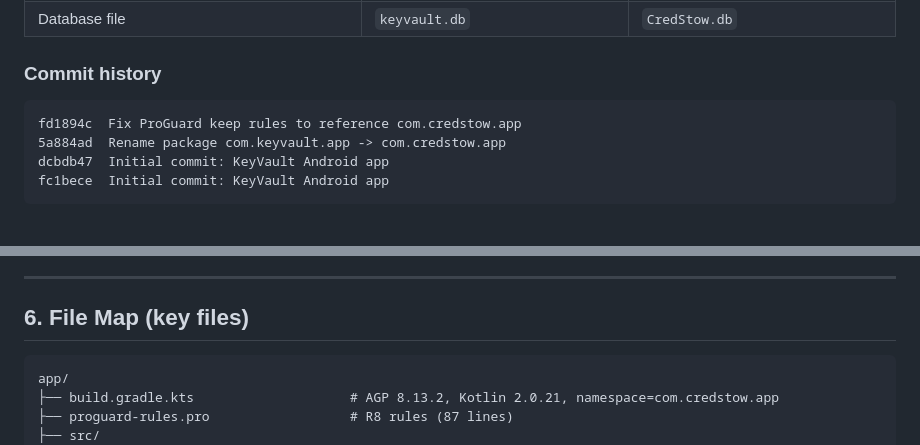
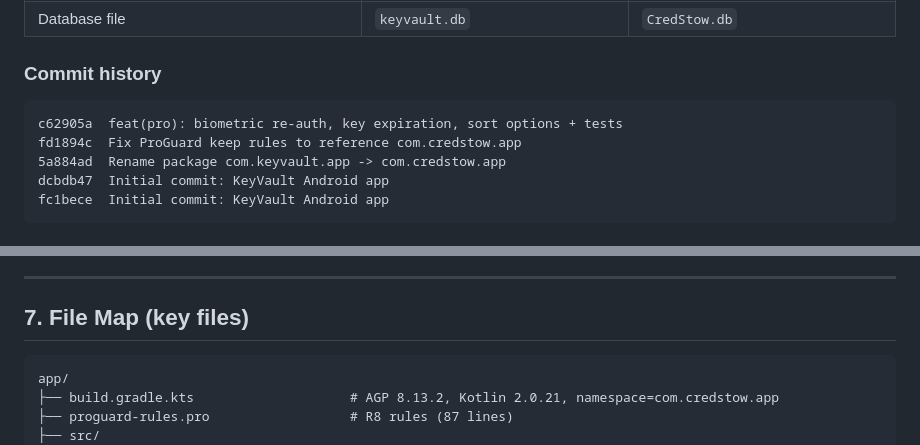
Before and after one commit to mac1dre81/CS, a Markdown page: HANDOFF.md, 2 parts joined by grey strips. GitHub-like rendering.

````diff
--- a/HANDOFF.md
+++ b/HANDOFF.md
@@ -74,6 +78,7 @@ schemas, ProGuard rules, or documentation.
 ### Commit history
 
 ```
+c62905a  feat(pro): biometric re-auth, key expiration, sort options + tests
 fd1894c  Fix ProGuard keep rules to reference com.credstow.app
 5a884ad  Rename package com.keyvault.app -> com.credstow.app
 dcbdb47  Initial commit: KeyVault Android app
@@ -264,7 +311,7 @@ changes were bundled into the rename commit:
 
 ---
 
-## 6. File Map (key files)
+## 7. File Map (key files)
 
 ```
 app/
````
Also changed, not shown: other parts of HANDOFF.md (+56 -10 lines).
